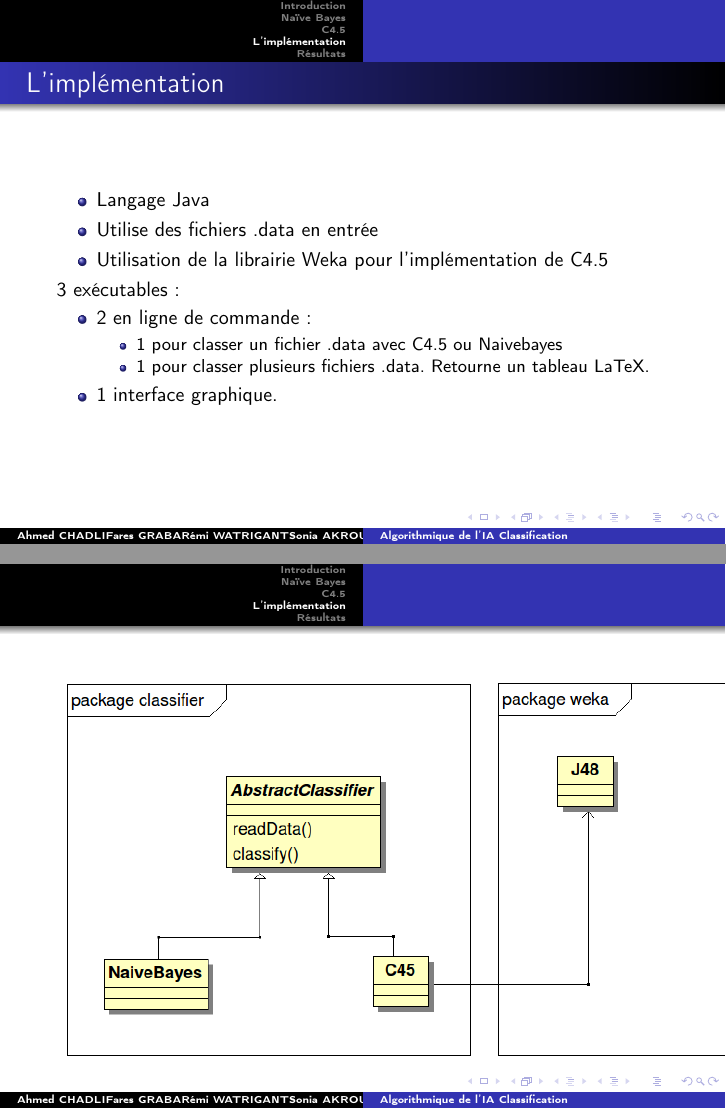
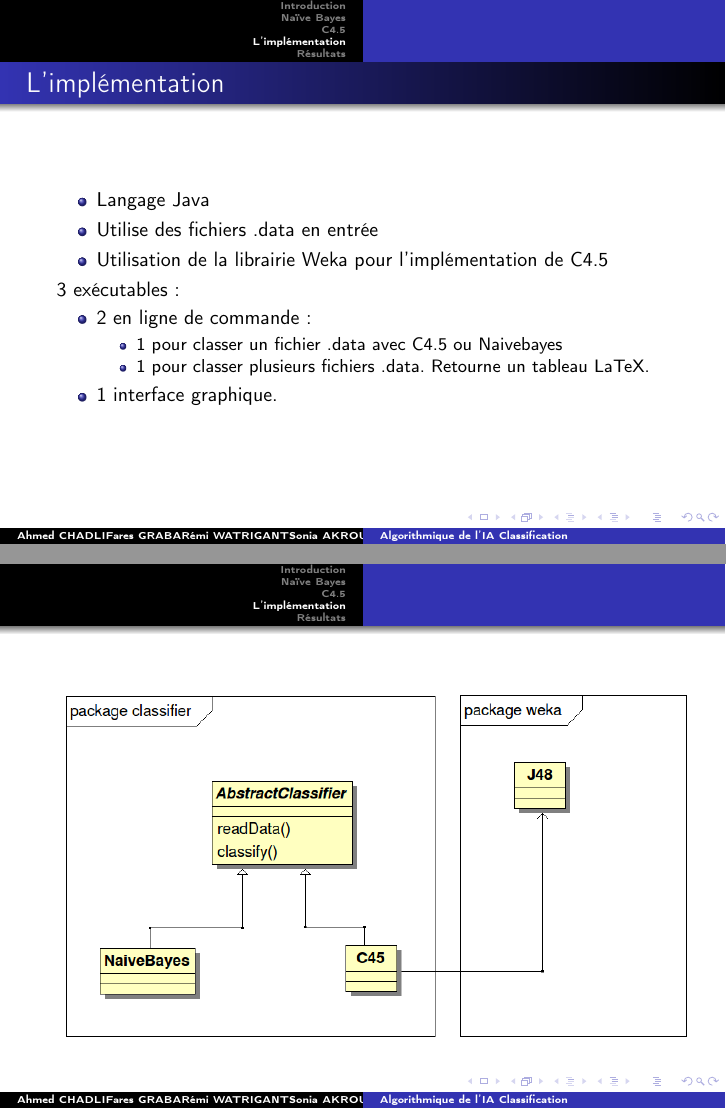
Before and after one commit to newvikram22/algoia, LaTeX slides (diapo/diapo.tex, which reads diapo/implementation.tex): pages 15 and 16 of 18, joined at a grey line. Compiled offline with pdfLaTeX.

Commit message:
Maj diapo

```diff
--- a/diapo/implementation.tex
+++ b/diapo/implementation.tex
@@ -22,7 +22,7 @@
 %\begin{agrandirmarges}{1cm}{1cm}
  \begin{center}
 
-\includegraphics[width=350px]{classDiagram.png}
+\includegraphics[width=320px]{classDiagram.png}
 \end{center}
 
 %\end{agrandirmarges}
```
Also changed, not shown: diapo/resultats.tex (line endings or trailing spaces).
